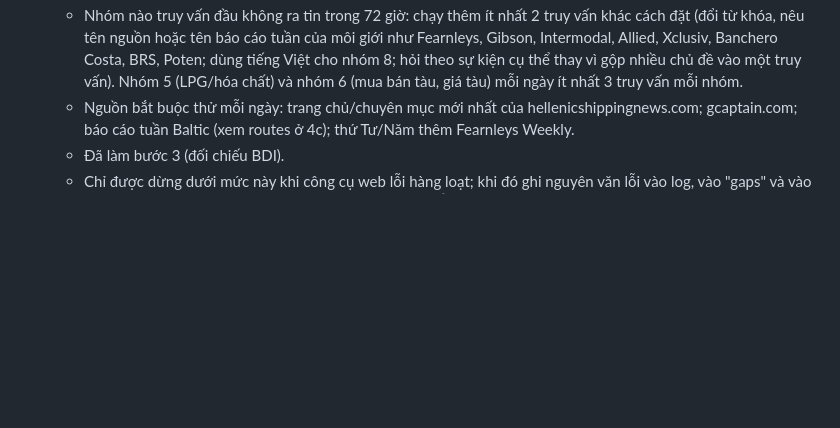
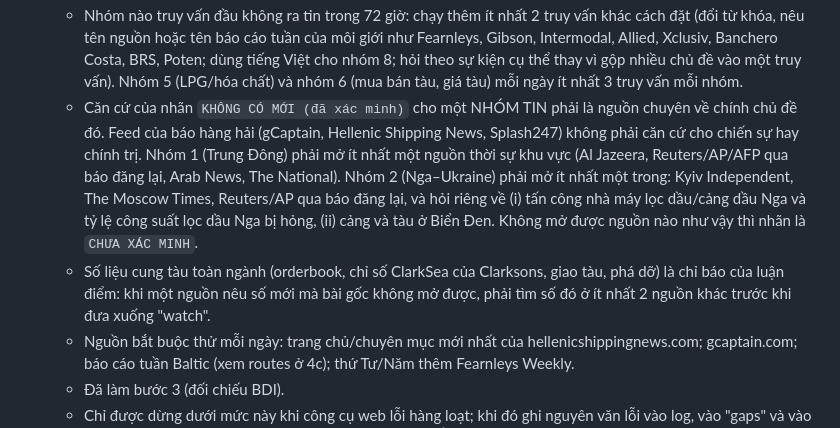
Before and after one commit to kienluaa/PVT, a Markdown page: RUNBOOK.md, the part around the change. Drawn GitHub-style; blank space fills up the shorter version.

```diff
--- a/RUNBOOK.md
+++ b/RUNBOOK.md
@@ -168,6 +168,8 @@ Mục nào chưa đạt: nêu lý do.
    - Mỗi nhóm trong 15 nhóm phải có ít nhất 1 trang mở thành công, hoặc ghi rõ trong log là đã thử những gì và vì sao không có.
    - Đa dạng nguồn: không tên miền nào chiếm quá 35% số trang mở thành công. Trang chủ và trang chuyên mục (hellenicshippingnews.com, gcaptain.com...) chỉ để tìm bài, KHÔNG tính vào số trang mở thành công.
    - Nhóm nào truy vấn đầu không ra tin trong 72 giờ: chạy thêm ít nhất 2 truy vấn khác cách đặt (đổi từ khóa, nêu tên nguồn hoặc tên báo cáo tuần của môi giới như Fearnleys, Gibson, Intermodal, Allied, Xclusiv, Banchero Costa, BRS, Poten; dùng tiếng Việt cho nhóm 8; hỏi theo sự kiện cụ thể thay vì gộp nhiều chủ đề vào một truy vấn). Nhóm 5 (LPG/hóa chất) và nhóm 6 (mua bán tàu, giá tàu) mỗi ngày ít nhất 3 truy vấn mỗi nhóm.
+   - Căn cứ của nhãn `KHÔNG CÓ MỚI (đã xác minh)` cho một NHÓM TIN phải là nguồn chuyên về chính chủ đề đó. Feed của báo hàng hải (gCaptain, Hellenic Shipping News, Splash247) không phải căn cứ cho chiến sự hay chính trị. Nhóm 1 (Trung Đông) phải mở ít nhất một nguồn thời sự khu vực (Al Jazeera, Reuters/AP/AFP qua báo đăng lại, Arab News, The National). Nhóm 2 (Nga–Ukraine) phải mở ít nhất một trong: Kyiv Independent, The Moscow Times, Reuters/AP qua báo đăng lại, và hỏi riêng về (i) tấn công nhà máy lọc dầu/cảng dầu Nga và tỷ lệ công suất lọc dầu Nga bị hỏng, (ii) cảng và tàu ở Biển Đen. Không mở được nguồn nào như vậy thì nhãn là `CHƯA XÁC MINH`.
+   - Số liệu cung tàu toàn ngành (orderbook, chỉ số ClarkSea của Clarksons, giao tàu, phá dỡ) là chỉ báo của luận điểm: khi một nguồn nêu số mới mà bài gốc không mở được, phải tìm số đó ở ít nhất 2 nguồn khác trước khi đưa xuống "watch".
    - Nguồn bắt buộc thử mỗi ngày: trang chủ/chuyên mục mới nhất của hellenicshippingnews.com; gcaptain.com; báo cáo tuần Baltic (xem routes ở 4c); thứ Tư/Năm thêm Fearnleys Weekly.
    - Đã làm bước 3 (đối chiếu BDI).
    - Chỉ được dừng dưới mức này khi công cụ web lỗi hàng loạt; khi đó ghi nguyên văn lỗi vào log, vào "gaps" và vào thông báo cuối.
```
